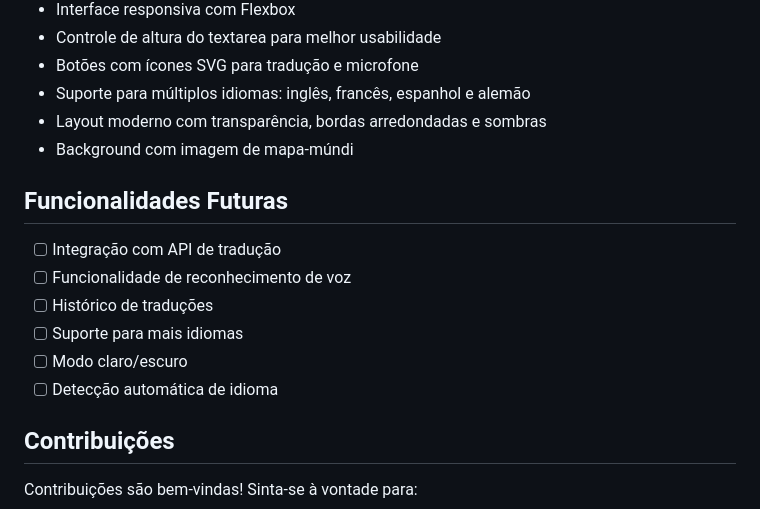
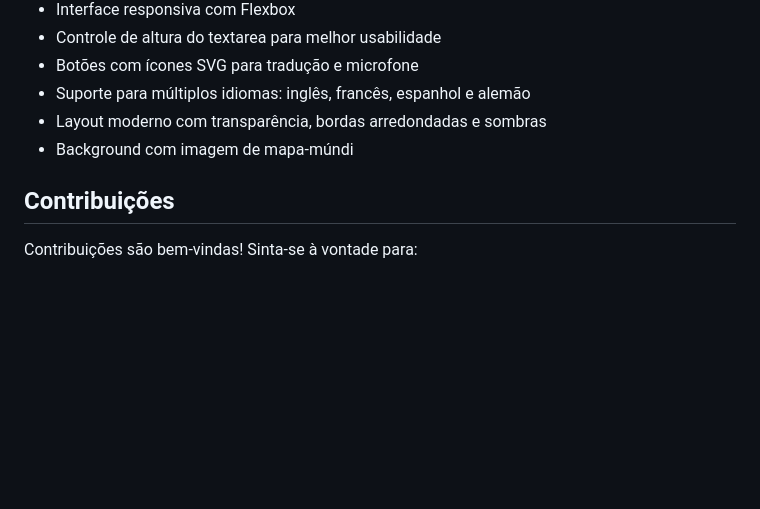
Before and after one commit to aninhajs/tradutor-dev, a Markdown page: README.md, the part around the change. Rendered like a GitHub page; blank space fills up the shorter version.

Commit message:
removendo funcionalidades futuras, pois já foi implementado

```diff
--- a/README.md
+++ b/README.md
@@ -121,15 +121,6 @@ Tradutor-dev/
 - Layout moderno com transparência, bordas arredondadas e sombras
 - Background com imagem de mapa-múndi
 
-## Funcionalidades Futuras
-
-- [ ] Integração com API de tradução
-- [ ] Funcionalidade de reconhecimento de voz
-- [ ] Histórico de traduções
-- [ ] Suporte para mais idiomas
-- [ ] Modo claro/escuro
-- [ ] Detecção automática de idioma
-
 ## Contribuições
 
 Contribuições são bem-vindas! Sinta-se à vontade para:
```
